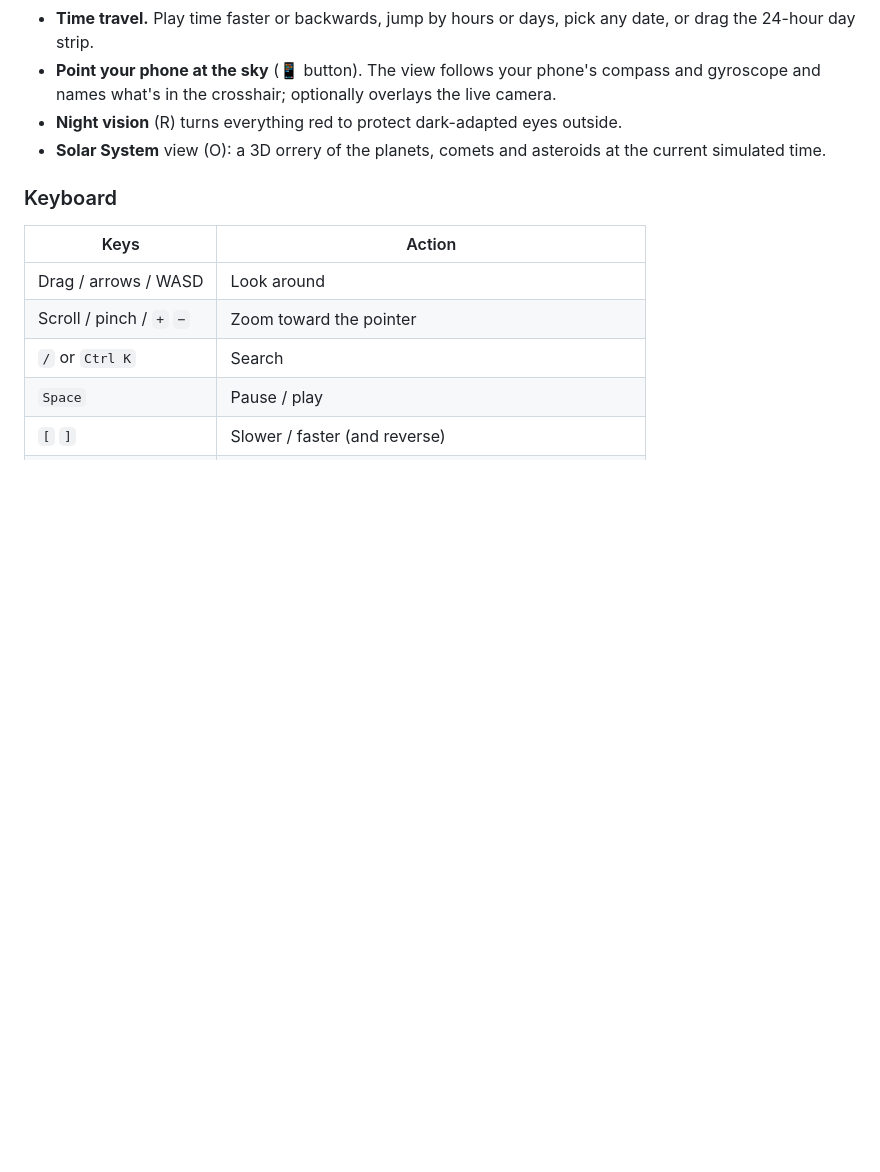
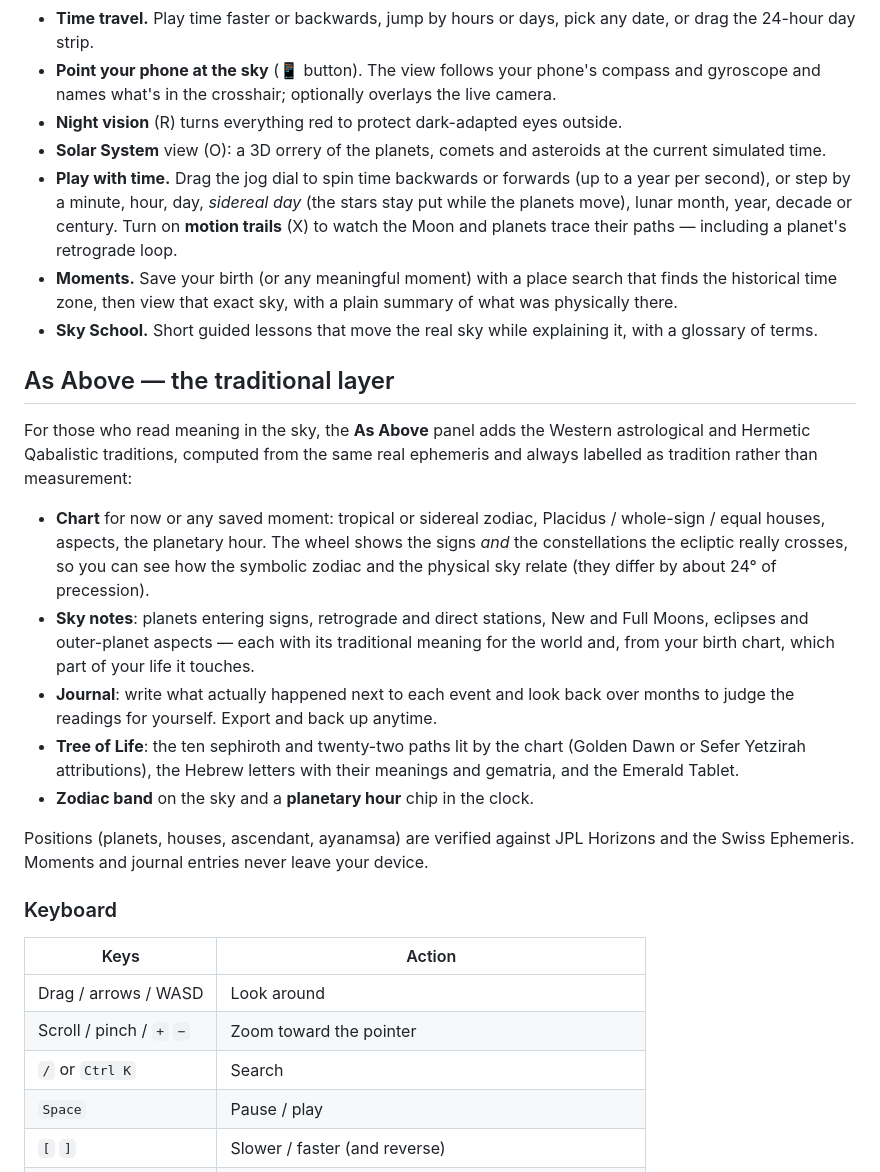
Before and after one commit to viantonio/stars, a Markdown page: README.md, the part around the change. Drawn GitHub-style; blank space fills up the shorter version.

Commit message:
README: time exploration, Moments, Sky School and the As Above layer
Co-Authored-By: Claude Opus 5.5 <noreply@anthropic.com>
Claude-Session: https://claude.ai/code/session_01NjtJ33zo6X6qQwg77i6CWx

```diff
--- a/README.md
+++ b/README.md
@@ -14,6 +14,21 @@ It runs in any modern browser on desktop or phone, installs as an app (PWA), and
 - **Point your phone at the sky** (📱 button). The view follows your phone's compass and gyroscope and names what's in the crosshair; optionally overlays the live camera.
 - **Night vision** (R) turns everything red to protect dark-adapted eyes outside.
 - **Solar System** view (O): a 3D orrery of the planets, comets and asteroids at the current simulated time.
+- **Play with time.** Drag the jog dial to spin time backwards or forwards (up to a year per second), or step by a minute, hour, day, *sidereal day* (the stars stay put while the planets move), lunar month, year, decade or century. Turn on **motion trails** (X) to watch the Moon and planets trace their paths — including a planet's retrograde loop.
+- **Moments.** Save your birth (or any meaningful moment) with a place search that finds the historical time zone, then view that exact sky, with a plain summary of what was physically there.
+- **Sky School.** Short guided lessons that move the real sky while explaining it, with a glossary of terms.
+
+## As Above — the traditional layer
+
+For those who read meaning in the sky, the **As Above** panel adds the Western astrological and Hermetic Qabalistic traditions, computed from the same real ephemeris and always labelled as tradition rather than measurement:
+
+- **Chart** for now or any saved moment: tropical or sidereal zodiac, Placidus / whole-sign / equal houses, aspects, the planetary hour. The wheel shows the signs *and* the constellations the ecliptic really crosses, so you can see how the symbolic zodiac and the physical sky relate (they differ by about 24° of precession).
+- **Sky notes**: planets entering signs, retrograde and direct stations, New and Full Moons, eclipses and outer-planet aspects — each with its traditional meaning for the world and, from your birth chart, which part of your life it touches.
+- **Journal**: write what actually happened next to each event and look back over months to judge the readings for yourself. Export and back up anytime.
+- **Tree of Life**: the ten sephiroth and twenty-two paths lit by the chart (Golden Dawn or Sefer Yetzirah attributions), the Hebrew letters with their meanings and gematria, and the Emerald Tablet.
+- **Zodiac band** on the sky and a **planetary hour** chip in the clock.
+
+Positions (planets, houses, ascendant, ayanamsa) are verified against JPL Horizons and the Swiss Ephemeris. Moments and journal entries never leave your device.
 
 ### Keyboard
 
```
